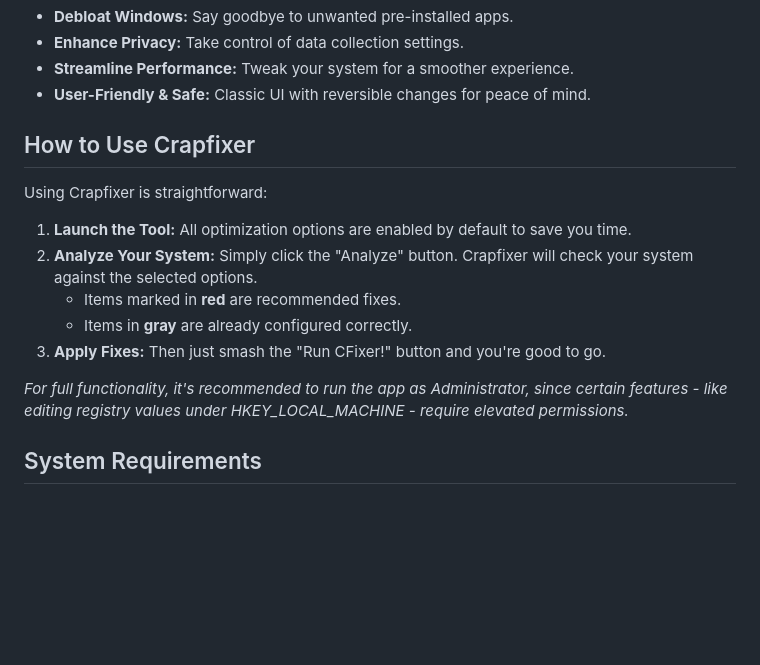
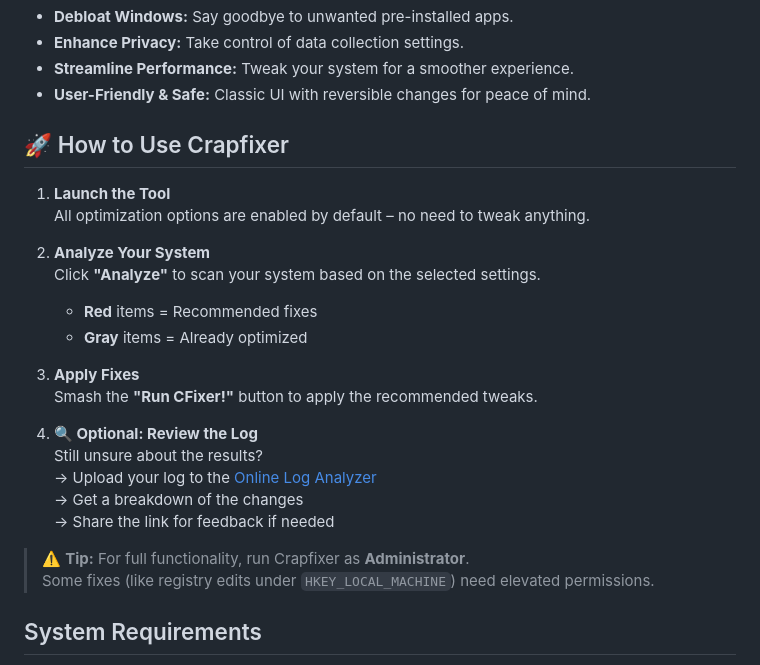
Before and after one commit to peter9811/Crapfixer, a Markdown page: README.md, the part around the change. Drawn GitHub-style; blank space fills up the shorter version.

```diff
--- a/README.md
+++ b/README.md
@@ -23,17 +23,27 @@ While cleaning up my GitHub (30+ repos down to 20 now), I also cleaned up thousa
 - **Streamline Performance:** Tweak your system for a smoother experience.
 - **User-Friendly & Safe:** Classic UI with reversible changes for peace of mind.
 
-## How to Use Crapfixer
+## 🚀 How to Use Crapfixer
 
-Using Crapfixer is straightforward:
+1. **Launch the Tool**
+   All optimization options are enabled by default – no need to tweak anything.
 
-1. **Launch the Tool:** All optimization options are enabled by default to save you time.
-2. **Analyze Your System:** Simply click the "Analyze" button. Crapfixer will check your system against the selected options.
-   - Items marked in **red** are recommended fixes.
-   - Items in **gray** are already configured correctly.
-3. **Apply Fixes:** Then just smash the "Run CFixer!" button and you're good to go.
+2. **Analyze Your System**
+   Click **"Analyze"** to scan your system based on the selected settings.
+   - **Red** items = Recommended fixes
+   - **Gray** items = Already optimized
 
-_For full functionality, it's recommended to run the app as Administrator, since certain features - like editing registry values under HKEY_LOCAL_MACHINE - require elevated permissions._
+3. **Apply Fixes**
+   Smash the **"Run CFixer!"** button to apply the recommended tweaks.
+
+4. **🔍 Optional: Review the Log**
+   Still unsure about the results?
+   → Upload your log to the [Online Log Analyzer](https://builtbybel.github.io/Crapfixer/log-analyzer/index.html)
+   → Get a breakdown of the changes
+   → Share the link for feedback if needed
+
+> ⚠️ **Tip:** For full functionality, run Crapfixer as **Administrator**.
+> Some fixes (like registry edits under `HKEY_LOCAL_MACHINE`) need elevated permissions.
 
 ## System Requirements
 
```
